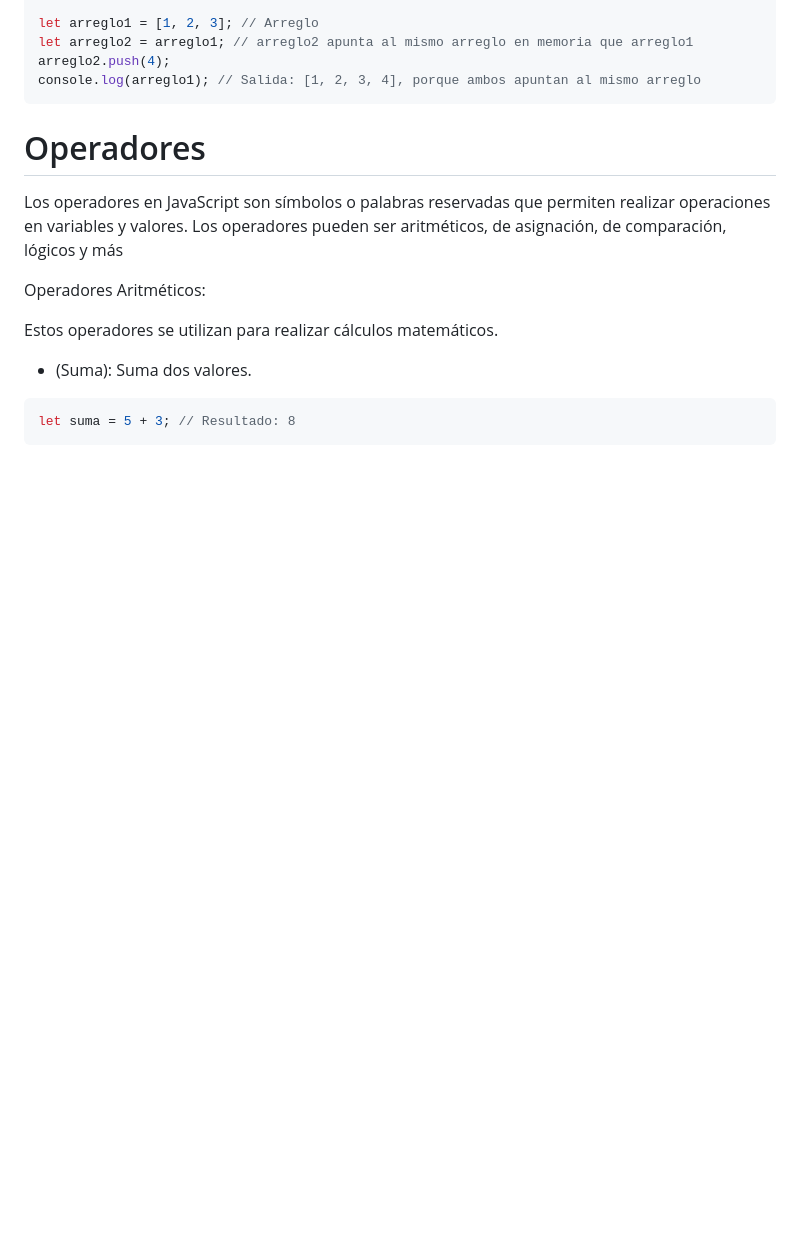
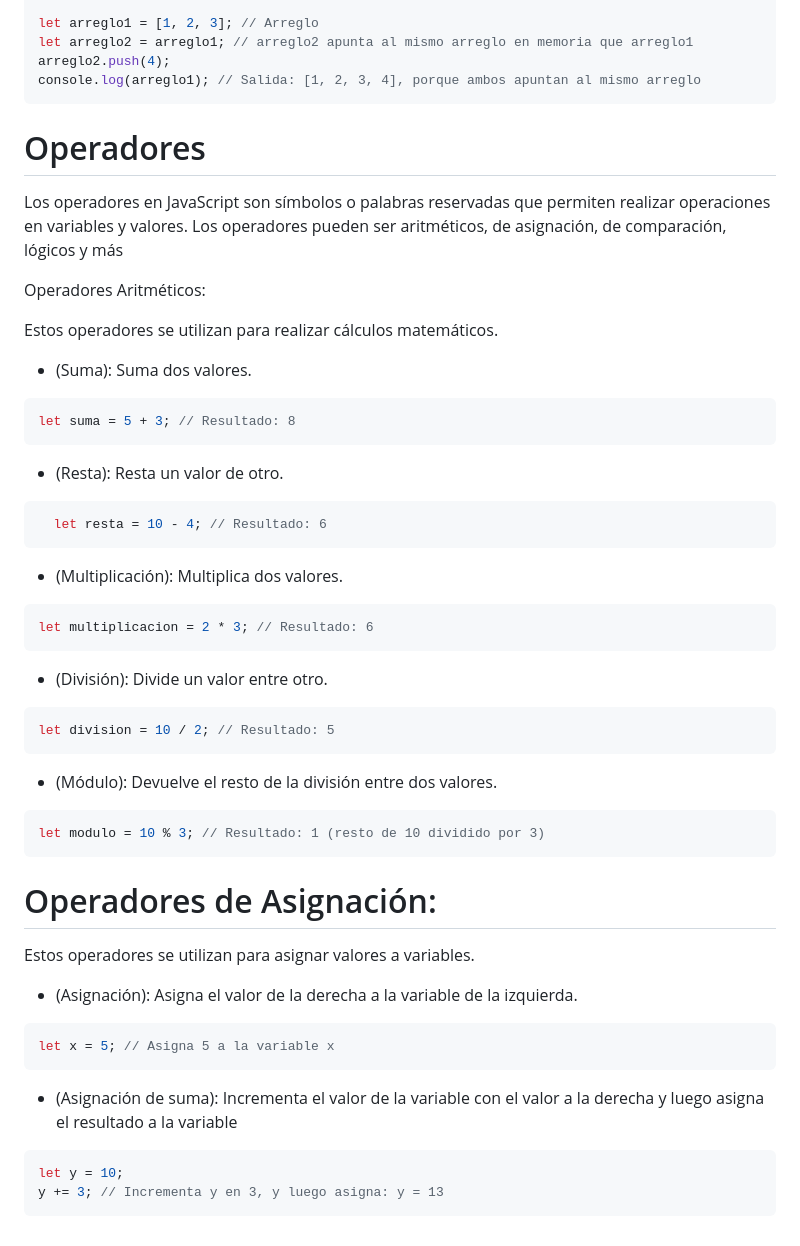
Before and after one commit to lazalajochy/javascript, a Markdown page: concepto/README.md, the part around the change. Drawn GitHub-style; blank space fills up the shorter version.

````diff
--- a/concepto/README.md
+++ b/concepto/README.md
@@ -187,3 +187,33 @@ Estos operadores se utilizan para realizar cálculos matemáticos.
 ```javascript
 let suma = 5 + 3; // Resultado: 8
 ```
++ (Resta): Resta un valor de otro.
+```javascript
+  let resta = 10 - 4; // Resultado: 6
+```
+
++ (Multiplicación): Multiplica dos valores.
+```javascript
+let multiplicacion = 2 * 3; // Resultado: 6
+```
++ (División): Divide un valor entre otro.
+```javascript
+let division = 10 / 2; // Resultado: 5
+```
++  (Módulo): Devuelve el resto de la división entre dos valores.
+```javascript
+let modulo = 10 % 3; // Resultado: 1 (resto de 10 dividido por 3)
+```
+
+# Operadores de Asignación:
+Estos operadores se utilizan para asignar valores a variables.
+
++ (Asignación): Asigna el valor de la derecha a la variable de la izquierda.
+```javascript
+let x = 5; // Asigna 5 a la variable x
+```
++ (Asignación de suma): Incrementa el valor de la variable con el valor a la derecha y luego asigna el resultado a la variable
+```javascript
+let y = 10;
+y += 3; // Incrementa y en 3, y luego asigna: y = 13
+```
````
